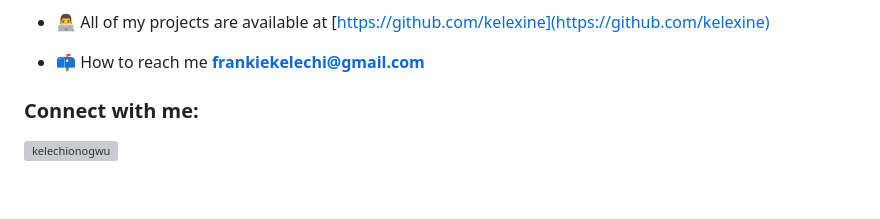
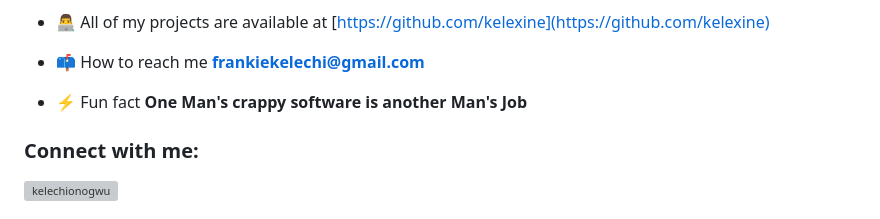
Before and after one commit to kelexine/kelexine, a Markdown page: ReadMe.md, the part around the change printed below. GitHub-like rendering; blank space fills up the shorter version; grey boxes are pictures that could not be loaded.

```diff
--- a/ReadMe.md
+++ b/ReadMe.md
@@ -10,6 +10,8 @@
 - 👨‍💻 All of my projects are available at [https://github.com/kelexine](https://github.com/kelexine)
 
 - 📫 How to reach me **frankiekelechi@gmail.com**
+
+- ⚡ Fun fact **One Man's crappy software is another Man's Job**
 
 <h3 align="left">Connect with me:</h3>
 <p align="left">
```
Also changed, not shown: other parts of ReadMe.md (+1 -1 lines).
